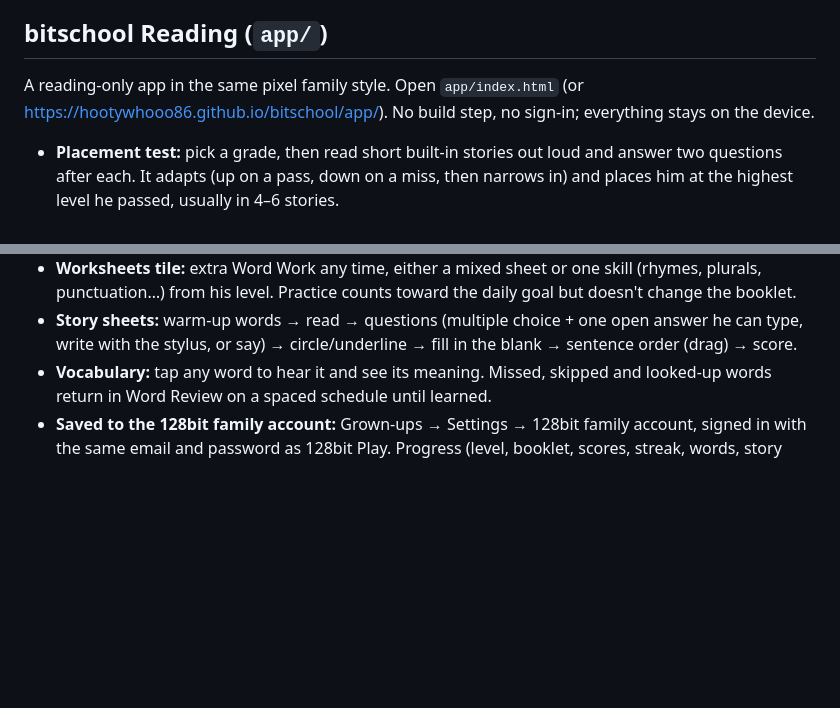
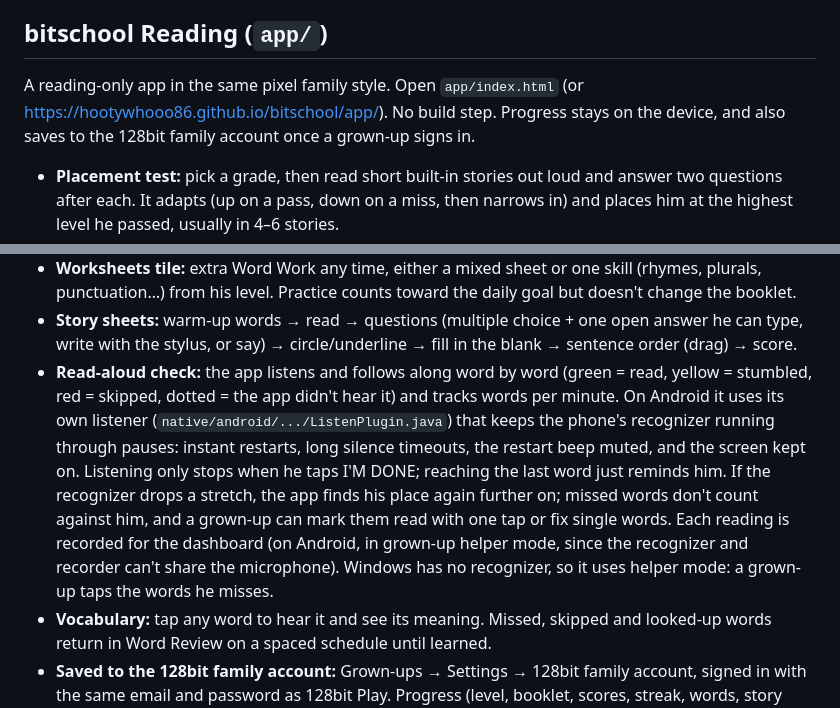
Before and after one commit to Hootywhooo86/bitschool, a Markdown page: README.md, 2 parts joined by grey strips. Rendered like a GitHub page; blank space fills up the shorter version.

Commit message:
README: describe the read-aloud check and account saving accurately
Co-Authored-By: Claude Opus 5.5 <noreply@anthropic.com>
Claude-Session: https://claude.ai/code/session_016ZLk2maYrPmsxp7tdEdeeU

```diff
--- a/README.md
+++ b/README.md
@@ -8,7 +8,7 @@ A chunky, game-like school app for the 128bit family: a readable day timetable,
 
 ## bitschool Reading (`app/`)
 
-A reading-only app in the same pixel family style. Open `app/index.html` (or https://hootywhooo86.github.io/bitschool/app/). No build step, no sign-in; everything stays on the device.
+A reading-only app in the same pixel family style. Open `app/index.html` (or https://hootywhooo86.github.io/bitschool/app/). No build step. Progress stays on the device, and also saves to the 128bit family account once a grown-up signs in.
 
 - **Placement test:** pick a grade, then read short built-in stories out loud and answer two questions after each. It adapts (up on a pass, down on a miss, then narrows in) and places him at the highest level he passed, usually in 4–6 stories.
 - **80 levels, A-1 to H-10:** each step adds a little length (25 words at A-1, ~350 at H-10), sentence length, vocabulary and question difficulty. `js/levels.js` has the full spec.
@@ -20,6 +20,7 @@ A reading-only app in the same pixel family style. Open `app/index.html` (or htt
 - **Sheet timer:** a running clock on every sheet like Kumon's, the time on the results screen ("faster than last time!"), and a Time column on the dashboard.
 - **Worksheets tile:** extra Word Work any time, either a mixed sheet or one skill (rhymes, plurals, punctuation…) from his level. Practice counts toward the daily goal but doesn't change the booklet.
 - **Story sheets:** warm-up words → read → questions (multiple choice + one open answer he can type, write with the stylus, or say) → circle/underline → fill in the blank → sentence order (drag) → score.
+- **Read-aloud check:** the app listens and follows along word by word (green = read, yellow = stumbled, red = skipped, dotted = the app didn't hear it) and tracks words per minute. On Android it uses its own listener (`native/android/.../ListenPlugin.java`) that keeps the phone's recognizer running through pauses: instant restarts, long silence timeouts, the restart beep muted, and the screen kept on. Listening only stops when he taps I'M DONE; reaching the last word just reminds him. If the recognizer drops a stretch, the app finds his place again further on; missed words don't count against him, and a grown-up can mark them read with one tap or fix single words. Each reading is recorded for the dashboard (on Android, in grown-up helper mode, since the recognizer and recorder can't share the microphone). Windows has no recognizer, so it uses helper mode: a grown-up taps the words he misses.
 - **Vocabulary:** tap any word to hear it and see its meaning. Missed, skipped and looked-up words return in Word Review on a spaced schedule until learned.
 - **Saved to the 128bit family account:** Grown-ups → Settings → 128bit family account, signed in with the same email and password as 128bit Play. Progress (level, booklet, scores, streak, words, story ideas, settings) saves automatically a few seconds after each change, when going offline→online, and when the app is closed, using the project's existing `get_settings` / `put_settings` functions under the app key `bitschool-reading`. A new device or reinstall gets it back on sign-in. If two devices both made progress, saving merges them (every sheet kept, the higher level kept) instead of overwriting. Events (`worksheet.done`, `reading.session`, `level.up`, `placement.done`) go to the shared family feed via `log_events`. Recordings, handwriting pictures, stories written ahead, and the downloaded story writer stay on each device. "Reset everything" signs out first, so it never erases the account copy. No database changes were needed.
 - **Grown-ups dashboard** (behind a times-table question): reading-speed and accuracy charts, level history, problem words, recordings, handwritten answers to mark, and settings.
```
